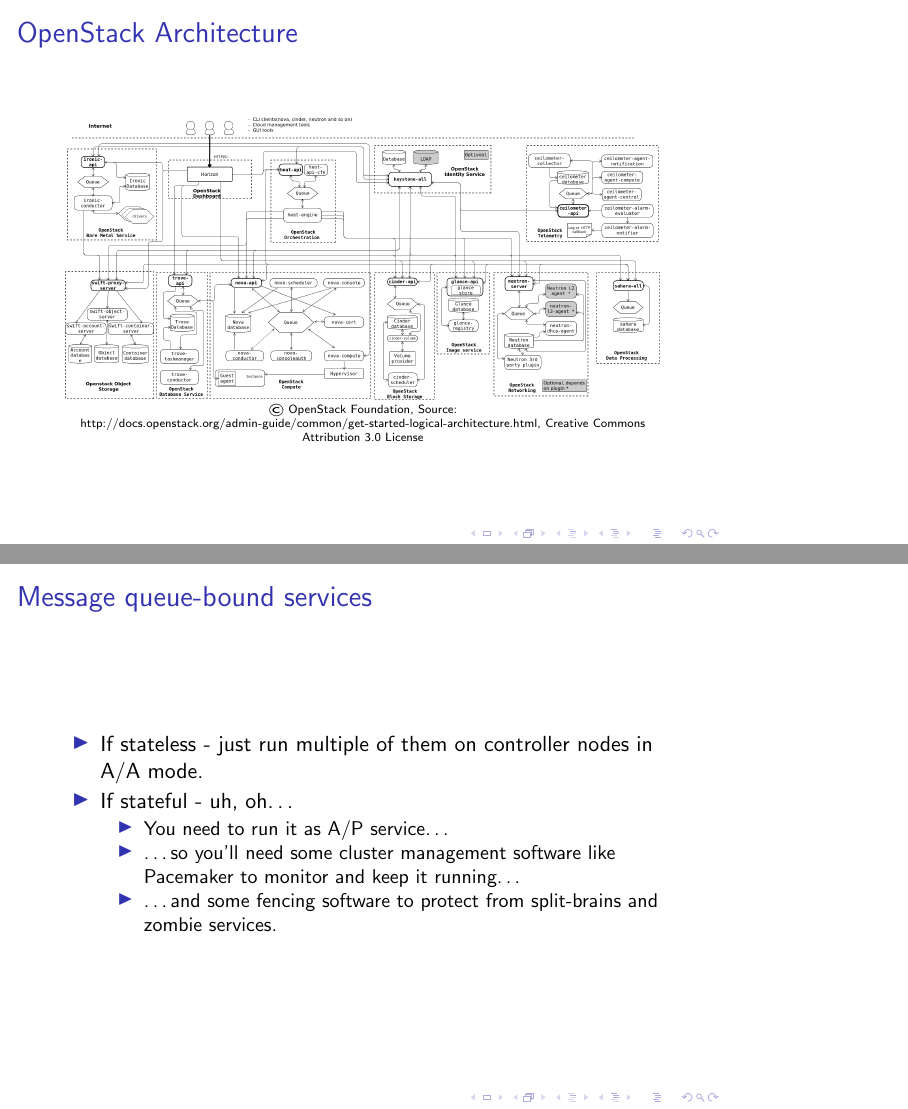
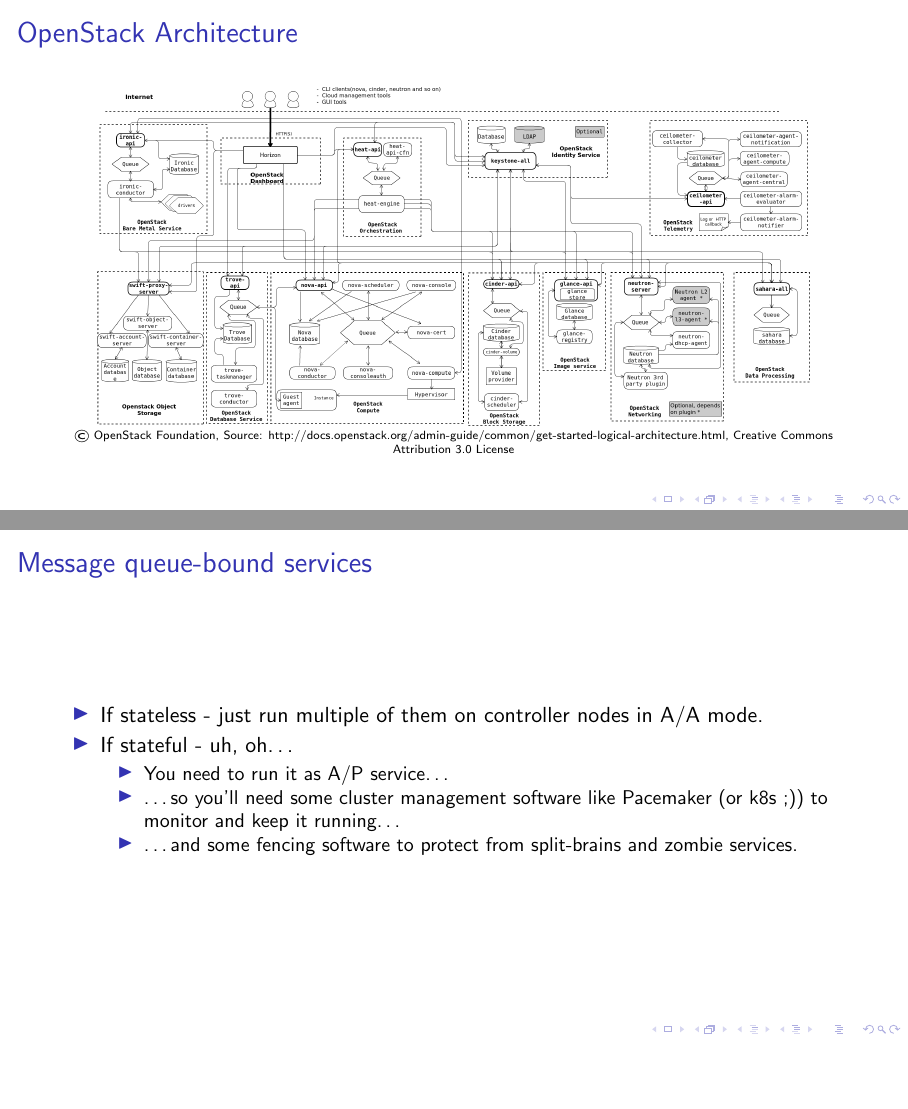
Before and after one commit to dulek/openstack-meetup-wroclaw-ha, LaTeX slides (presentation.tex): pages 4 and 29 of 36, joined at a grey line, the shorter picture padded with empty space. Compiled offline with pdfLaTeX.

Commit message:
Add k8s mention

```diff
--- a/presentation.tex
+++ b/presentation.tex
@@ -1,4 +1,4 @@
-\documentclass[aspectratio=43]{beamer}
+\documentclass[aspectratio=169]{beamer}
 
 \usepackage[font={scriptsize}]{caption}
 \usepackage{graphicx}
@@ -46,7 +46,7 @@
     \frametitle{OpenStack Architecture}
     \begin{center}
         \begin{figure}
-            \includegraphics[height=5cm]{images/openstack-arch-kilo-logical-v1.png}
+            \includegraphics[height=6cm]{images/openstack-arch-kilo-logical-v1.png}
 
             \tiny{© OpenStack Foundation, Source: http://docs.openstack.org/admin-guide/common/get-started-logical-architecture.html,  Creative Commons Attribution 3.0 License}
         \end{figure}
@@ -183,7 +183,7 @@
         \begin{itemize}
             \item You need to run it as A/P service…
             \pause
-            \item …so you'll need some cluster management software like Pacemaker to monitor and keep it running…
+            \item …so you'll need some cluster management software like Pacemaker (or k8s ;)) to monitor and keep it running…
             \pause
             \item …and some fencing software to protect from split-brains and zombie services.
         \end{itemize}
```
Also changed, not shown: builds/presentation169.pdf, builds/presentation43.pdf.
